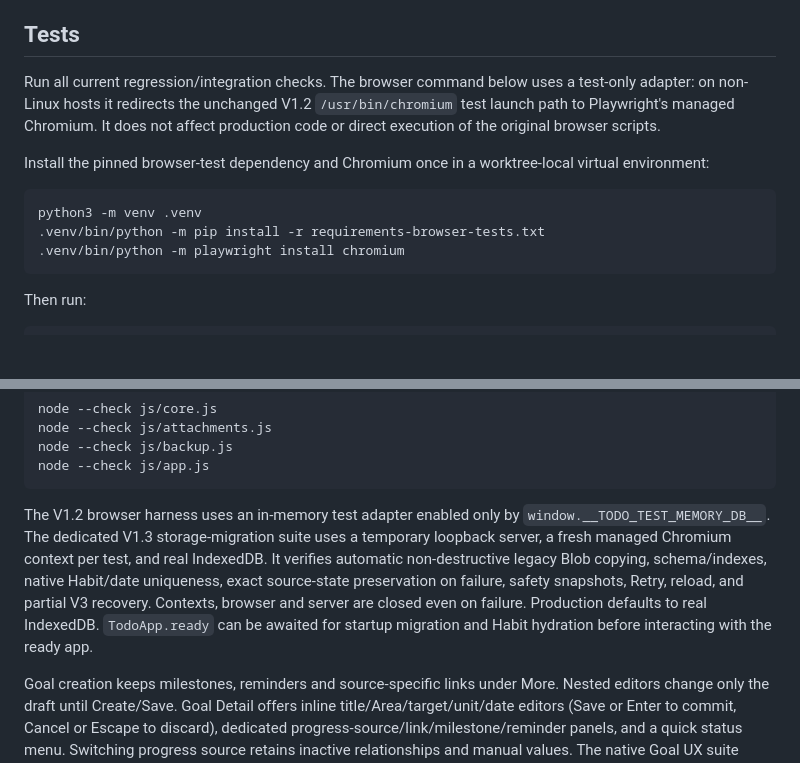
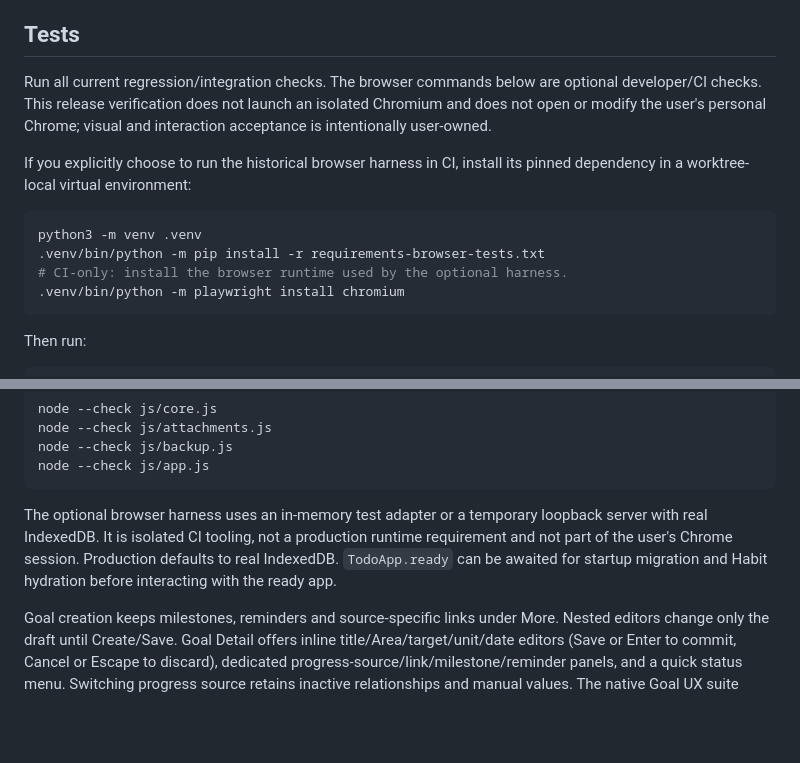
Before and after one commit to marko-ivapix/dailo, a Markdown page: README.md, 2 parts joined by grey strips. Rendered like a GitHub page; blank space fills up the shorter version.

Commit message:
docs: finalize v1.6 release evidence

````diff
--- a/README.md
+++ b/README.md
@@ -276,13 +276,14 @@ Modal dialogs trap keyboard focus. Confirmation dialogs return focus to their tr
 
 ## Tests
 
-Run all current regression/integration checks. The browser command below uses a test-only adapter: on non-Linux hosts it redirects the unchanged V1.2 `/usr/bin/chromium` test launch path to Playwright's managed Chromium. It does not affect production code or direct execution of the original browser scripts.
+Run all current regression/integration checks. The browser commands below are optional developer/CI checks. This release verification does not launch an isolated Chromium and does not open or modify the user's personal Chrome; visual and interaction acceptance is intentionally user-owned.
 
-Install the pinned browser-test dependency and Chromium once in a worktree-local virtual environment:
+If you explicitly choose to run the historical browser harness in CI, install its pinned dependency in a worktree-local virtual environment:
 
 ```bash
 python3 -m venv .venv
 .venv/bin/python -m pip install -r requirements-browser-tests.txt
+# CI-only: install the browser runtime used by the optional harness.
 .venv/bin/python -m playwright install chromium
 ```
 
@@ -305,7 +306,7 @@ node --check js/backup.js
 node --check js/app.js
 ```
 
-The V1.2 browser harness uses an in-memory test adapter enabled only by `window.__TODO_TEST_MEMORY_DB__`. The dedicated V1.3 storage-migration suite uses a temporary loopback server, a fresh managed Chromium context per test, and real IndexedDB. It verifies automatic non-destructive legacy Blob copying, schema/indexes, native Habit/date uniqueness, exact source-state preservation on failure, safety snapshots, Retry, reload, and partial V3 recovery. Contexts, browser and server are closed even on failure. Production defaults to real IndexedDB. `TodoApp.ready` can be awaited for startup migration and Habit hydration before interacting with the ready app.
+The optional browser harness uses an in-memory test adapter or a temporary loopback server with real IndexedDB. It is isolated CI tooling, not a production runtime requirement and not part of the user's Chrome session. Production defaults to real IndexedDB. `TodoApp.ready` can be awaited for startup migration and Habit hydration before interacting with the ready app.
 
 Goal creation keeps milestones, reminders and source-specific links under More. Nested editors change only the draft until Create/Save. Goal Detail offers inline title/Area/target/unit/date editors (Save or Enter to commit, Cancel or Escape to discard), dedicated progress-source/link/milestone/reminder panels, and a quick status menu. Switching progress source retains inactive relationships and manual values. The native Goal UX suite covers these controls, contextual/template dates, reciprocal links, cancellation, validation, focus, keyboard behavior and reload persistence.
 
````
Also changed, not shown: docs/superpowers/progress-v1-6.md (+4 -2 lines).
